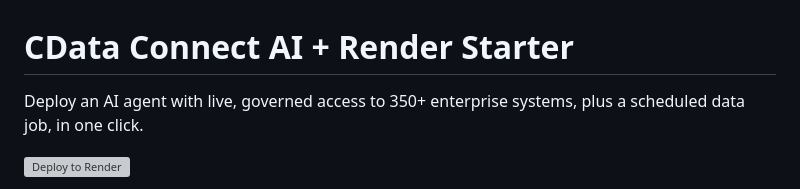
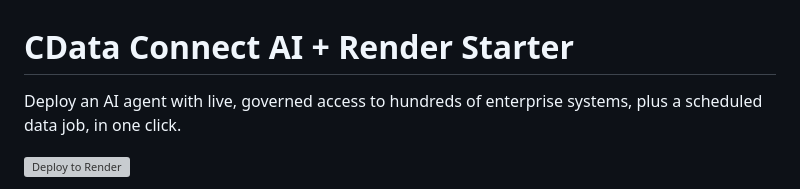
Before and after one commit to jerodj-cdata/connect-ai-render-starter, a Markdown page: README.md, the part around the change. Drawn GitHub-style; grey boxes are pictures that could not be loaded.

Commit message:
minor text update

```diff
--- a/README.md
+++ b/README.md
@@ -1,6 +1,6 @@
 # CData Connect AI + Render Starter
 
-Deploy an AI agent with live, governed access to 350+ enterprise systems,
+Deploy an AI agent with live, governed access to hundreds of enterprise systems,
 plus a scheduled data job, in one click.
 
 [![Deploy to Render](https://render.com/images/deploy-to-render-button.svg)](https://render.com/deploy?repo=https://github.com/jerodj-cdata/connect-ai-render-starter)
```
